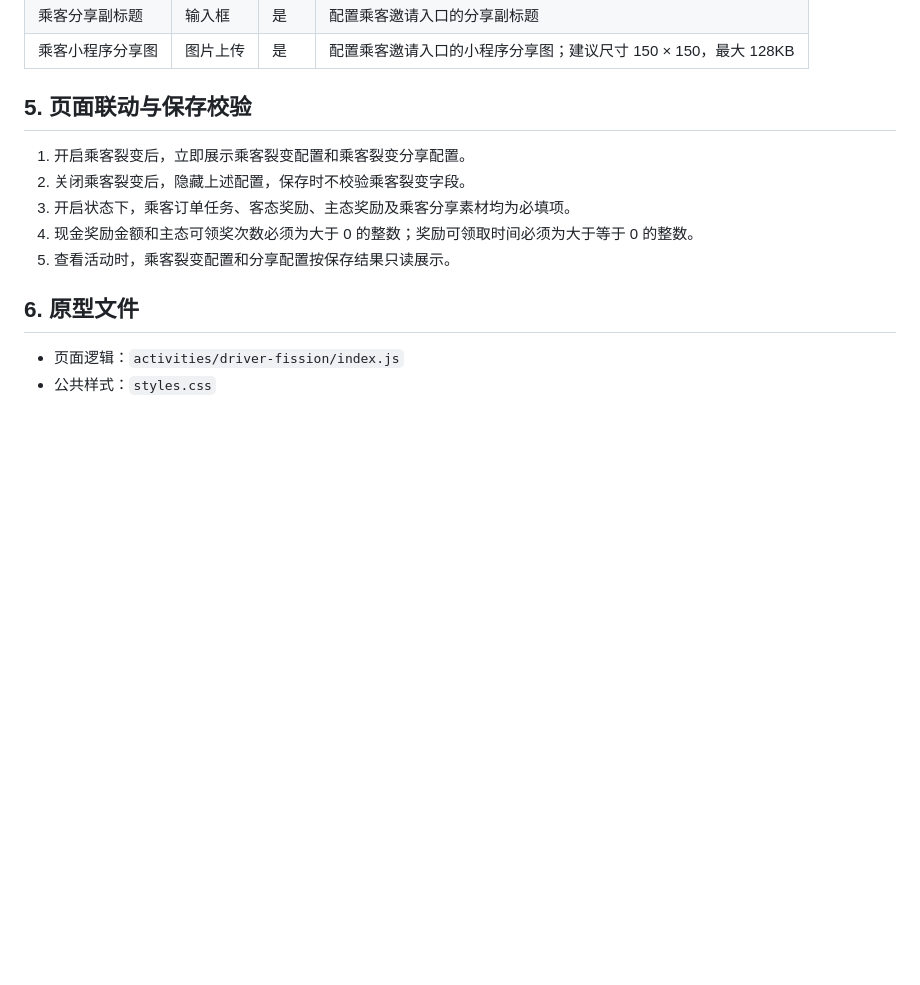
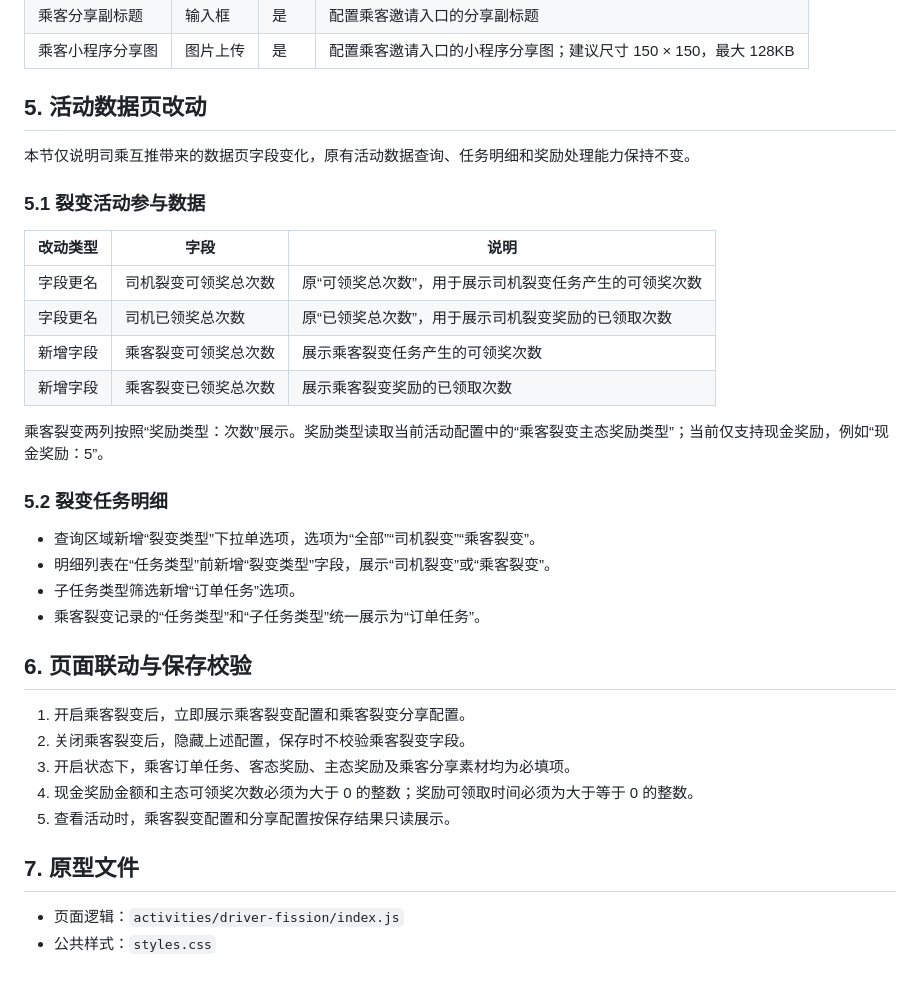
Before and after one commit to luyaoyi/driverActivities, a Markdown page: 司乘互推.md, the part around the change. Drawn GitHub-style; blank space fills up the shorter version.

Commit message:
docs: describe referral data page changes

```diff
--- a/司乘互推.md
+++ b/司乘互推.md
@@ -64,7 +64,29 @@
 | 乘客分享副标题 | 输入框 | 是 | 配置乘客邀请入口的分享副标题 |
 | 乘客小程序分享图 | 图片上传 | 是 | 配置乘客邀请入口的小程序分享图；建议尺寸 150 × 150，最大 128KB |
 
-## 5. 页面联动与保存校验
+## 5. 活动数据页改动
+
+本节仅说明司乘互推带来的数据页字段变化，原有活动数据查询、任务明细和奖励处理能力保持不变。
+
+### 5.1 裂变活动参与数据
+
+| 改动类型 | 字段 | 说明 |
+| --- | --- | --- |
+| 字段更名 | 司机裂变可领奖总次数 | 原“可领奖总次数”，用于展示司机裂变任务产生的可领奖次数 |
+| 字段更名 | 司机已领奖总次数 | 原“已领奖总次数”，用于展示司机裂变奖励的已领取次数 |
+| 新增字段 | 乘客裂变可领奖总次数 | 展示乘客裂变任务产生的可领奖次数 |
+| 新增字段 | 乘客裂变已领奖总次数 | 展示乘客裂变奖励的已领取次数 |
+
+乘客裂变两列按照“奖励类型：次数”展示。奖励类型读取当前活动配置中的“乘客裂变主态奖励类型”；当前仅支持现金奖励，例如“现金奖励：5”。
+
+### 5.2 裂变任务明细
+
+- 查询区域新增“裂变类型”下拉单选项，选项为“全部”“司机裂变”“乘客裂变”。
+- 明细列表在“任务类型”前新增“裂变类型”字段，展示“司机裂变”或“乘客裂变”。
+- 子任务类型筛选新增“订单任务”选项。
+- 乘客裂变记录的“任务类型”和“子任务类型”统一展示为“订单任务”。
+
+## 6. 页面联动与保存校验
 
 1. 开启乘客裂变后，立即展示乘客裂变配置和乘客裂变分享配置。
 2. 关闭乘客裂变后，隐藏上述配置，保存时不校验乘客裂变字段。
@@ -72,7 +94,7 @@
 4. 现金奖励金额和主态可领奖次数必须为大于 0 的整数；奖励可领取时间必须为大于等于 0 的整数。
 5. 查看活动时，乘客裂变配置和分享配置按保存结果只读展示。
 
-## 6. 原型文件
+## 7. 原型文件
 
 - 页面逻辑：`activities/driver-fission/index.js`
 - 公共样式：`styles.css`
```
